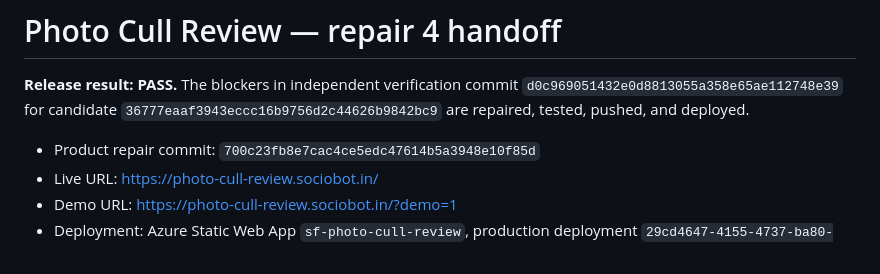
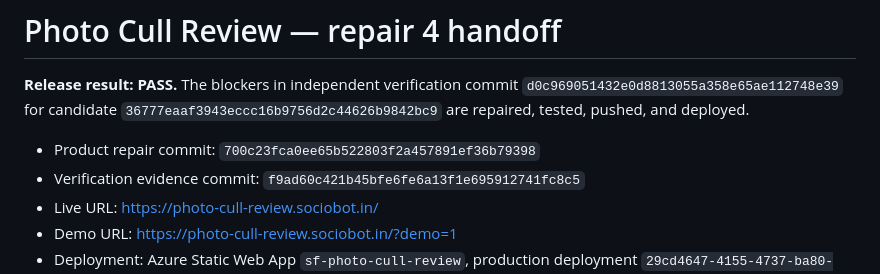
Before and after one commit to B-Divyesh/sf-photo-cull-review, a Markdown page: .factory/handoff.md, the part around the change. Drawn GitHub-style.

Commit message:
docs: correct repair commit evidence

```diff
--- a/.factory/handoff.md
+++ b/.factory/handoff.md
@@ -2,7 +2,8 @@
 
 **Release result: PASS.** The blockers in independent verification commit `d0c969051432e0d8813055a358e65ae112748e39` for candidate `36777eaaf3943eccc16b9756d2c44626b9842bc9` are repaired, tested, pushed, and deployed.
 
-- Product repair commit: `700c23fb8e7cac4ce5edc47614b5a3948e10f85d`
+- Product repair commit: `700c23fca0ee65b522803f2a457891ef36b79398`
+- Verification evidence commit: `f9ad60c421b45bfe6fe6a13f1e695912741fc8c5`
 - Live URL: <https://photo-cull-review.sociobot.in/>
 - Demo URL: <https://photo-cull-review.sociobot.in/?demo=1>
 - Deployment: Azure Static Web App `sf-photo-cull-review`, production deployment `29cd4647-4155-4737-ba80-cc07622c5629`
```
